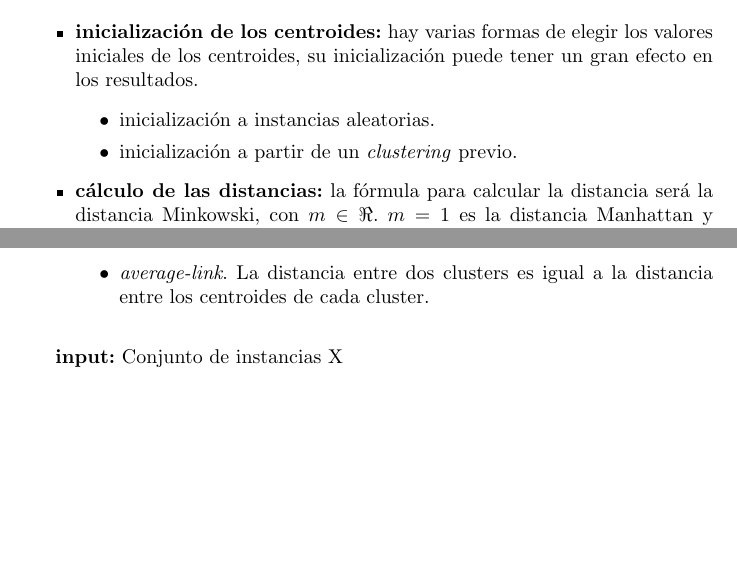
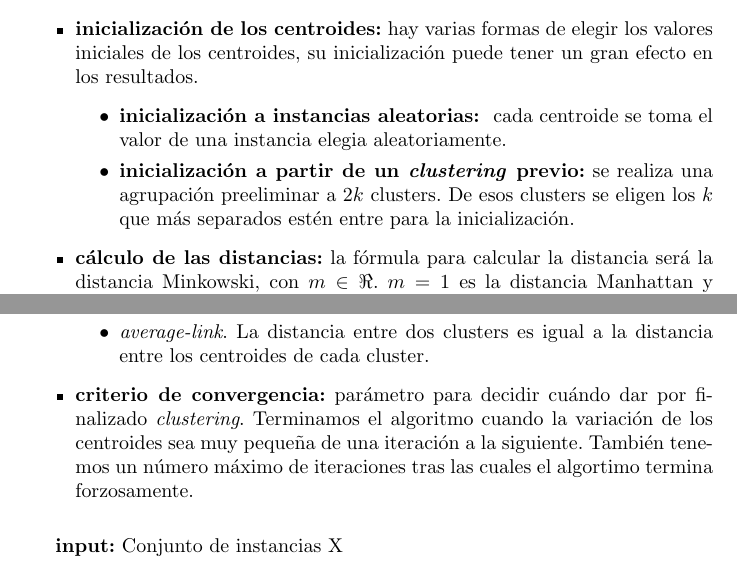
Before and after one commit to AnderRasoVazquez/MD-Proyect, a LaTeX document (documents/borrador_memoria.tex): two parts of pages 7 and 8 of 8 before the commit and two parts of pages 7 and 8 of 9 after it, joined at a grey line, cut so that both start at the same text, the shorter picture padded with empty space. Compiled offline with pdfLaTeX.

Commit message:
added small details

```diff
--- a/documents/borrador_memoria.tex
+++ b/documents/borrador_memoria.tex
@@ -125,8 +125,8 @@
 	\begin{itemize}
 		\item \textbf{inicialización de los centroides:} hay varias formas de elegir los valores iniciales de los centroides, su inicialización puede tener un gran efecto en los resultados.
 		\begin{itemize}
-		    \item inicialización a instancias aleatorias.
-		    \item inicialización a partir de un \textit{clustering} previo.
+		    \item \textbf{inicialización a instancias aleatorias: } cada centroide se toma el valor de una instancia elegia aleatoriamente.
+		    \item \textbf{inicialización a partir de un \textit{clustering} previo:} se realiza una agrupación preeliminar a $2k$ clusters. De esos clusters se eligen los $k$ que más separados estén entre para la inicialización.
 	    \end{itemize}
 		\item \textbf{cálculo de las distancias:} la fórmula para calcular la distancia será la distancia Minkowski, con \(m \in \Re\). \(m=1\) es la distancia Manhattan y \(m=2\) es la distancia Euclidea.
 		\item \textbf{definición de distancia \textit{inter-cluster}:} también hay varias formas para buscar la distancia entre dos clusters distintos. En este caso, vamos atrabajar con dos:
@@ -135,6 +135,7 @@
 		    \item \textit{single-link}. La distancia entre dos clusters es igual a la distancia entre las dos instancias, una de cada cluster, más cercanas entre sí.
 		    \item \textit{average-link}. La distancia entre dos clusters es igual a la distancia entre los centroides de cada cluster.
 	    \end{itemize}
+	    \item \textbf{criterio de convergencia:} parámetro para decidir cuándo dar por finalizado \textit{clustering}. Terminamos el algoritmo cuando la variación de los centroides sea muy pequeña de una iteración a la siguiente. También tenemos un número máximo de iteraciones tras las cuales el algortimo termina forzosamente.
 	\end{itemize}
 
 	\begin{algorithm}
```
Also changed, not shown: documents/borrador_memoria.pdf, 4 other files.
